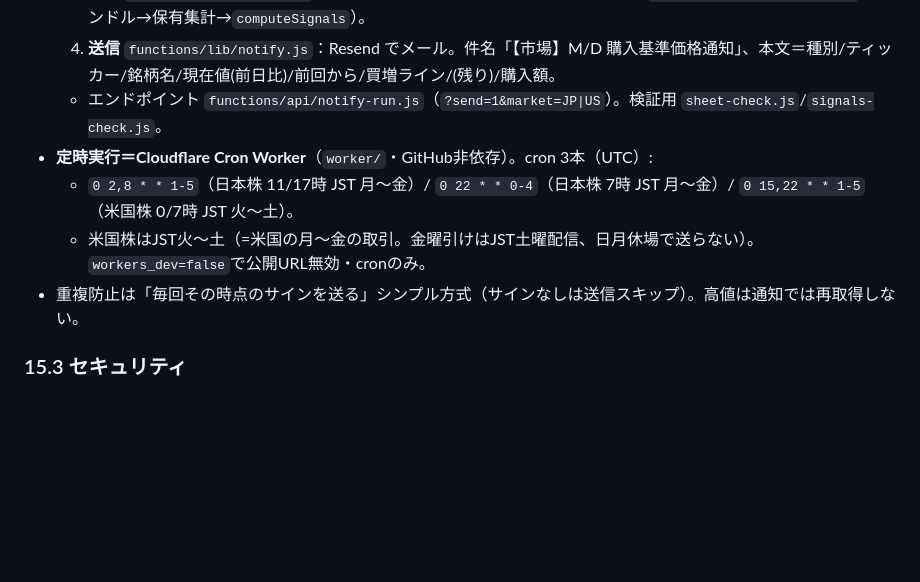
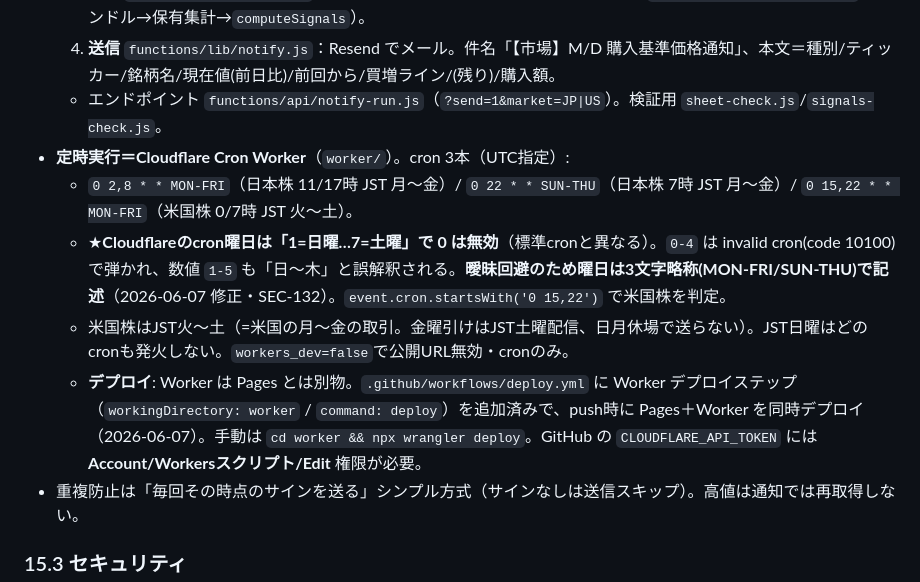
Before and after one commit to ziqebPmH473/securities-manager, a Markdown page: DESIGN.md, the part around the change. GitHub-like rendering; blank space fills up the shorter version.

```diff
--- a/DESIGN.md
+++ b/DESIGN.md
@@ -650,9 +650,11 @@ PATCH /api/masters/category/{category}  { amount_jpy: newAmount }
   3. **判定** `functions/lib/signal.js`（純判定コア＝app.js calc.evaluate と同一）＋ `functions/lib/portfolio.js`（バンドル→保有集計→`computeSignals`）。
   4. **送信** `functions/lib/notify.js`：Resend でメール。件名「【市場】M/D 購入基準価格通知」、本文＝種別/ティッカー/銘柄名/現在値(前日比)/前回から/買増ライン/(残り)/購入額。
   - エンドポイント `functions/api/notify-run.js`（`?send=1&market=JP|US`）。検証用 `sheet-check.js`/`signals-check.js`。
-- **定時実行＝Cloudflare Cron Worker**（`worker/`・GitHub非依存）。cron 3本（UTC）:
-  - `0 2,8 * * 1-5`（日本株 11/17時 JST 月〜金）/ `0 22 * * 0-4`（日本株 7時 JST 月〜金）/ `0 15,22 * * 1-5`（米国株 0/7時 JST 火〜土）。
-  - 米国株はJST火〜土（=米国の月〜金の取引。金曜引けはJST土曜配信、日月休場で送らない）。`workers_dev=false`で公開URL無効・cronのみ。
+- **定時実行＝Cloudflare Cron Worker**（`worker/`）。cron 3本（UTC指定）:
+  - `0 2,8 * * MON-FRI`（日本株 11/17時 JST 月〜金）/ `0 22 * * SUN-THU`（日本株 7時 JST 月〜金）/ `0 15,22 * * MON-FRI`（米国株 0/7時 JST 火〜土）。
+  - ★**Cloudflareのcron曜日は「1=日曜…7=土曜」で 0 は無効**（標準cronと異なる）。`0-4` は invalid cron(code 10100) で弾かれ、数値 `1-5` も「日〜木」と誤解釈される。**曖昧回避のため曜日は3文字略称(MON-FRI/SUN-THU)で記述**（2026-06-07 修正・SEC-132）。`event.cron.startsWith('0 15,22')` で米国株を判定。
+  - 米国株はJST火〜土（=米国の月〜金の取引。金曜引けはJST土曜配信、日月休場で送らない）。JST日曜はどのcronも発火しない。`workers_dev=false`で公開URL無効・cronのみ。
+  - **デプロイ**: Worker は Pages とは別物。`.github/workflows/deploy.yml` に Worker デプロイステップ（`workingDirectory: worker` / `command: deploy`）を追加済みで、push時に Pages＋Worker を同時デプロイ（2026-06-07）。手動は `cd worker && npx wrangler deploy`。GitHub の `CLOUDFLARE_API_TOKEN` には **Account/Workersスクリプト/Edit** 権限が必要。
 - 重複防止は「毎回その時点のサインを送る」シンプル方式（サインなしは送信スキップ）。高値は通知では再取得しない。
 
 ### 15.3 セキュリティ
```
Also changed, not shown: HANDOFF.md (+27 -1 lines).
